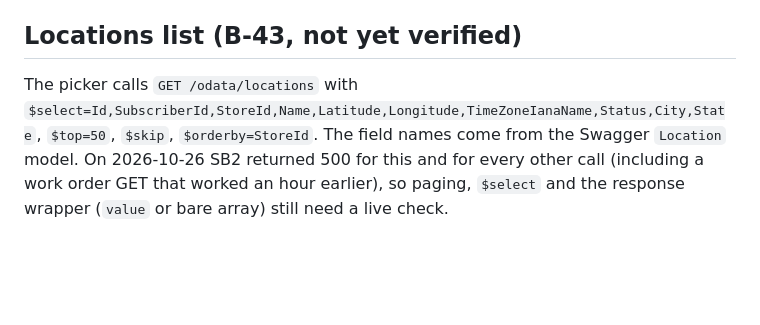
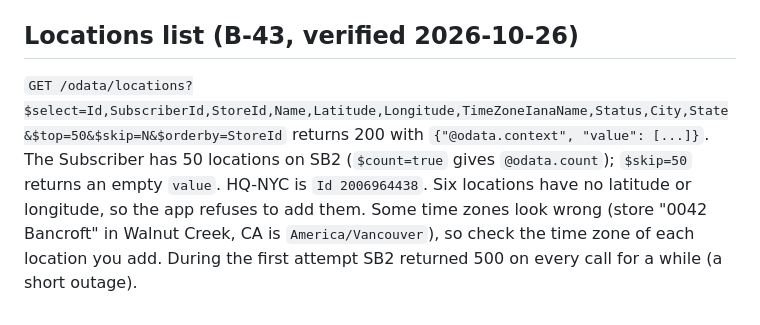
Before and after one commit to zwolf25/sc-activity-agent, a Markdown page: docs/api-notes.md, the part around the change. GitHub-like rendering; blank space fills up the shorter version.

Commit message:
Docs: location picker verified on SB2
Co-Authored-By: Claude Sonnet 5.5 <noreply@anthropic.com>

```diff
--- a/docs/api-notes.md
+++ b/docs/api-notes.md
@@ -134,5 +134,5 @@ Provider app and user (SydeTech, Production app does not exist on SB2; a separat
 - User rejected a proposal and the plan still said approve: `assignWO` returned 204 and `approve` returned 204, so the agent silently approved a proposal the user had rejected (proposal 26954064 ended Approved). The API allows approve after reject. The agent must never act on a proposal that is no longer in its pending state.
 - Read a proposal's status with `GET /odata/proposals?$filter=Id eq {id}` (`Status.Primary`: Approved, Rejected, ...). `GET /proposals/{id}` returns 500.
 
-## Locations list (B-43, not yet verified)
-The picker calls `GET /odata/locations` with `$select=Id,SubscriberId,StoreId,Name,Latitude,Longitude,TimeZoneIanaName,Status,City,State`, `$top=50`, `$skip`, `$orderby=StoreId`. The field names come from the Swagger `Location` model. On 2026-10-26 SB2 returned 500 for this and for every other call (including a work order GET that worked an hour earlier), so paging, `$select` and the response wrapper (`value` or bare array) still need a live check.
+## Locations list (B-43, verified 2026-10-26)
+`GET /odata/locations?$select=Id,SubscriberId,StoreId,Name,Latitude,Longitude,TimeZoneIanaName,Status,City,State&$top=50&$skip=N&$orderby=StoreId` returns 200 with `{"@odata.context", "value": [...]}`. The Subscriber has 50 locations on SB2 (`$count=true` gives `@odata.count`); `$skip=50` returns an empty `value`. HQ-NYC is `Id 2006964438`. Six locations have no latitude or longitude, so the app refuses to add them. Some time zones look wrong (store "0042 Bancroft" in Walnut Creek, CA is `America/Vancouver`), so check the time zone of each location you add. During the first attempt SB2 returned 500 on every call for a while (a short outage).
```
Also changed, not shown: docs/ARCHITECTURE.md (+1 -1 lines), docs/BACKLOG.md (+1 -1 lines).
